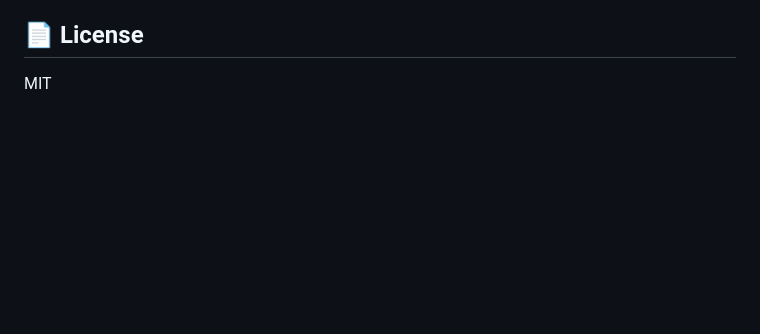
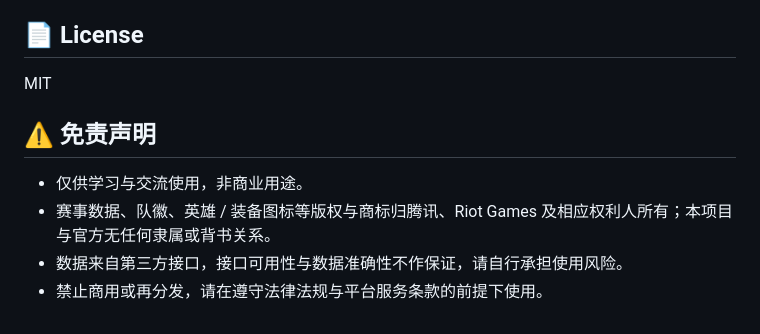
Before and after one commit to Leo2183/LPL_schedule, a Markdown page: web/README.md, the part around the change. Rendered like a GitHub page; blank space fills up the shorter version.

```diff
--- a/web/README.md
+++ b/web/README.md
@@ -92,3 +92,10 @@ lol-schedule/
 ## 📄 License
 
 MIT
+
+## ⚠️ 免责声明
+
+- 仅供学习与交流使用，非商业用途。
+- 赛事数据、队徽、英雄 / 装备图标等版权与商标归腾讯、Riot Games 及相应权利人所有；本项目与官方无任何隶属或背书关系。
+- 数据来自第三方接口，接口可用性与数据准确性不作保证，请自行承担使用风险。
+- 禁止商用或再分发，请在遵守法律法规与平台服务条款的前提下使用。
```
Also changed, not shown: README.md (+11 -0 lines).
